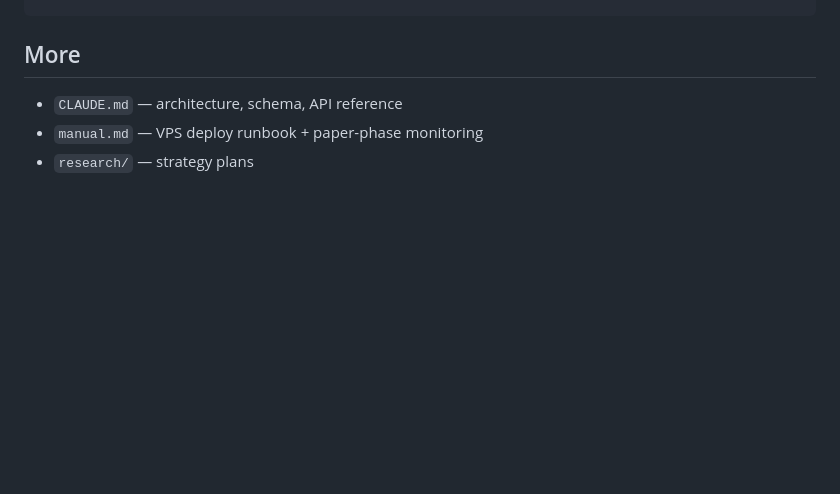
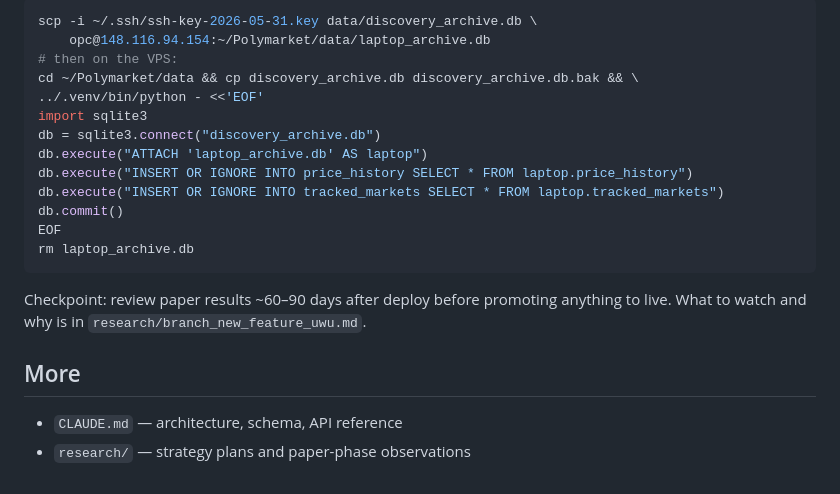
Before and after one commit to Rampex1/Polymarket, a Markdown page: README.md, the part around one of its changes. Rendered like a GitHub page; blank space fills up the shorter version.

````diff
--- a/README.md
+++ b/README.md
@@ -125,5 +215,24 @@ pytest
+```bash
+scp -i ~/.ssh/ssh-key-2026-05-31.key data/discovery_archive.db \
+    opc@148.116.94.154:~/Polymarket/data/laptop_archive.db
+# then on the VPS:
+cd ~/Polymarket/data && cp discovery_archive.db discovery_archive.db.bak && \
+../.venv/bin/python - <<'EOF'
+import sqlite3
+db = sqlite3.connect("discovery_archive.db")
+db.execute("ATTACH 'laptop_archive.db' AS laptop")
+db.execute("INSERT OR IGNORE INTO price_history SELECT * FROM laptop.price_history")
+db.execute("INSERT OR IGNORE INTO tracked_markets SELECT * FROM laptop.tracked_markets")
+db.commit()
+EOF
+rm laptop_archive.db
+```
+
+Checkpoint: review paper results ~60–90 days after deploy before promoting
+anything to live. What to watch and why is in
+`research/branch_new_feature_uwu.md`.
+
 ## More
 
 - `CLAUDE.md` — architecture, schema, API reference
-- `manual.md` — VPS deploy runbook + paper-phase monitoring
-- `research/` — strategy plans
+- `research/` — strategy plans and paper-phase observations
````
Also changed, not shown: other parts of README.md (+90 -0 lines), manual.md (deleted, +0 -192 lines).
